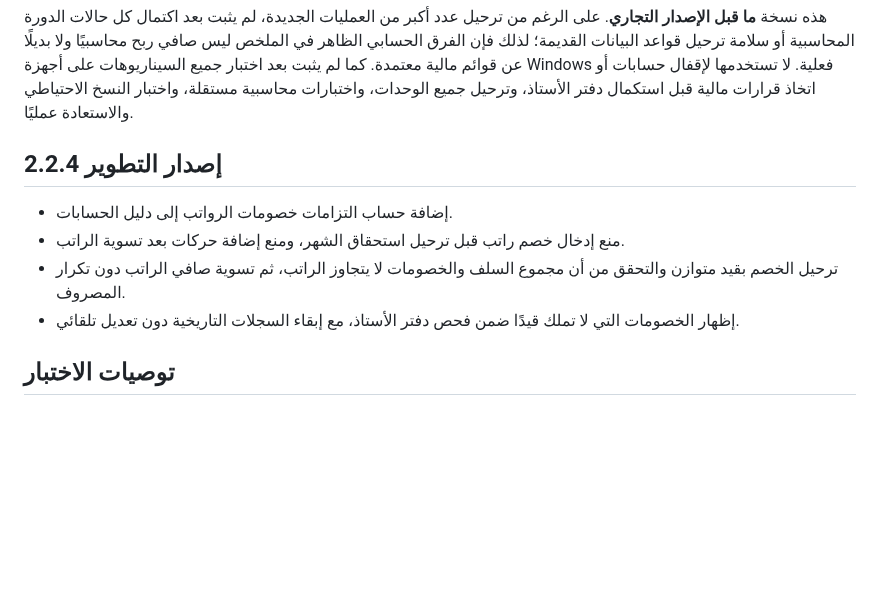
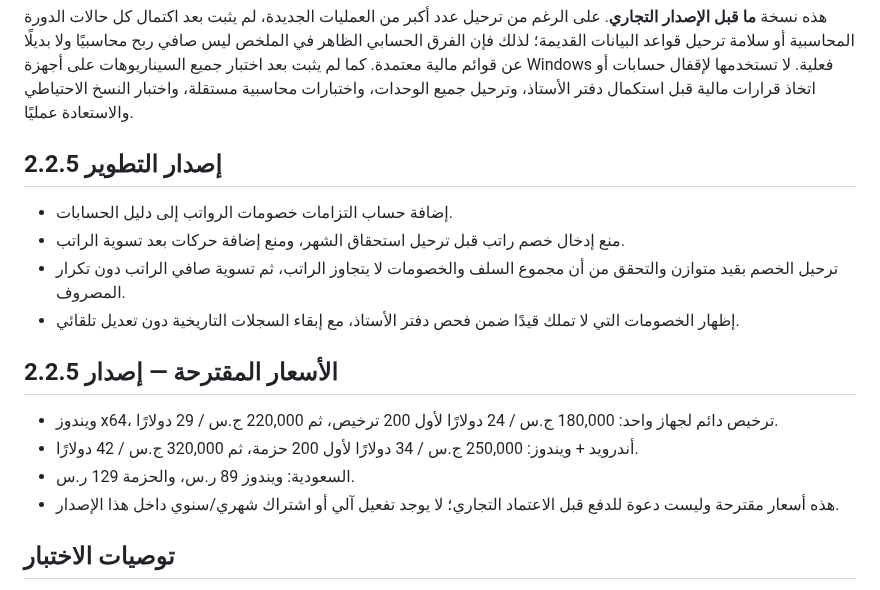
Before and after one commit to moh1442010-arch/smart-encyclopedias-platform, a Markdown page: windows-app/README.md, the part around the change. Drawn GitHub-style; blank space fills up the shorter version.

Commit message:
Document Windows launch pricing for v2.2.5

```diff
--- a/windows-app/README.md
+++ b/windows-app/README.md
@@ -26,11 +26,17 @@
 ## حدود الإصدار — مهمة
 هذه نسخة **ما قبل الإصدار التجاري**. على الرغم من ترحيل عدد أكبر من العمليات الجديدة، لم يثبت بعد اكتمال كل حالات الدورة المحاسبية أو سلامة ترحيل قواعد البيانات القديمة؛ لذلك فإن الفرق الحسابي الظاهر في الملخص ليس صافي ربح محاسبيًا ولا بديلًا عن قوائم مالية معتمدة. كما لم يثبت بعد اختبار جميع السيناريوهات على أجهزة Windows فعلية. لا تستخدمها لإقفال حسابات أو اتخاذ قرارات مالية قبل استكمال دفتر الأستاذ، وترحيل جميع الوحدات، واختبارات محاسبية مستقلة، واختبار النسخ الاحتياطي والاستعادة عمليًا.
 
-## إصدار التطوير 2.2.4
+## إصدار التطوير 2.2.5
 - إضافة حساب التزامات خصومات الرواتب إلى دليل الحسابات.
 - منع إدخال خصم راتب قبل ترحيل استحقاق الشهر، ومنع إضافة حركات بعد تسوية الراتب.
 - ترحيل الخصم بقيد متوازن والتحقق من أن مجموع السلف والخصومات لا يتجاوز الراتب، ثم تسوية صافي الراتب دون تكرار المصروف.
 - إظهار الخصومات التي لا تملك قيدًا ضمن فحص دفتر الأستاذ، مع إبقاء السجلات التاريخية دون تعديل تلقائي.
+
+## الأسعار المقترحة — إصدار 2.2.5
+- ويندوز x64، ترخيص دائم لجهاز واحد: 180,000 ج.س / 24 دولارًا لأول 200 ترخيص، ثم 220,000 ج.س / 29 دولارًا.
+- أندرويد + ويندوز: 250,000 ج.س / 34 دولارًا لأول 200 حزمة، ثم 320,000 ج.س / 42 دولارًا.
+- السعودية: ويندوز 89 ر.س، والحزمة 129 ر.س.
+- هذه أسعار مقترحة وليست دعوة للدفع قبل الاعتماد التجاري؛ لا يوجد تفعيل آلي أو اشتراك شهري/سنوي داخل هذا الإصدار.
 
 ## توصيات الاختبار
 1. اختبر على قاعدة بيانات تجريبية فقط.
```
